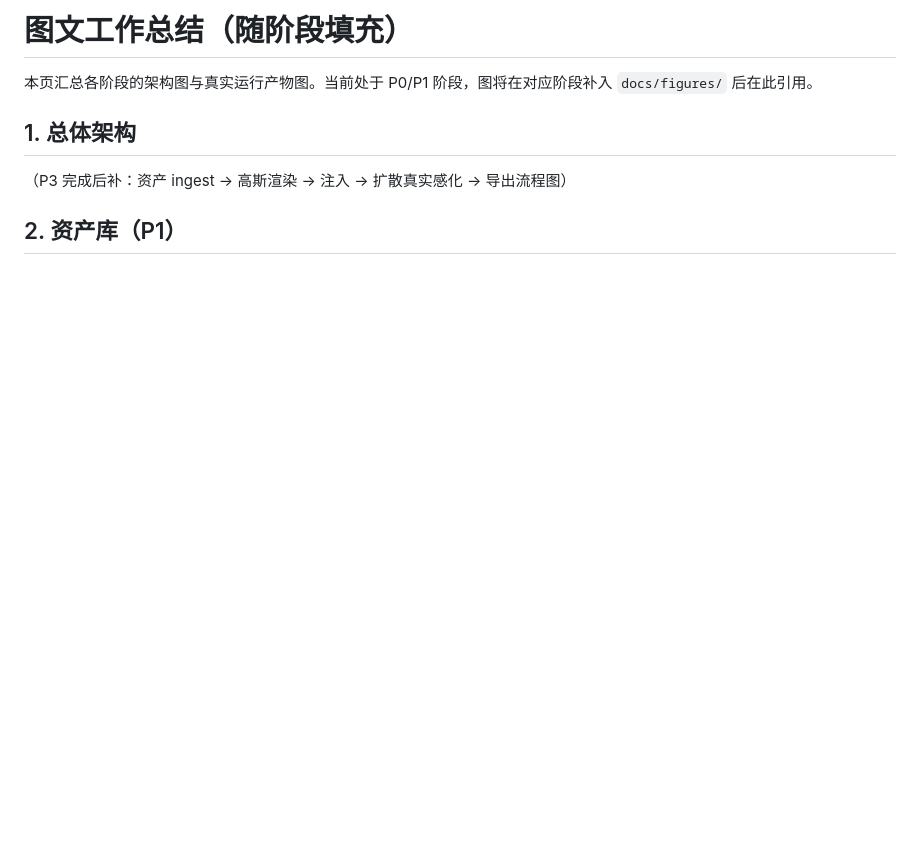
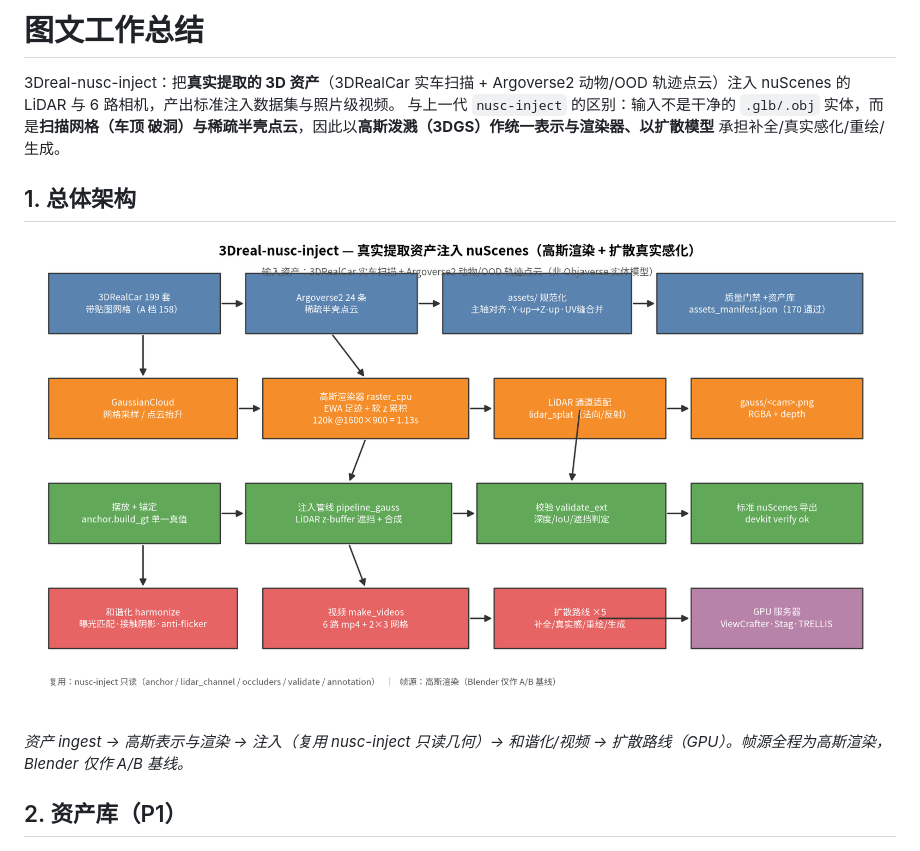
Before and after one commit to SHUAIHUANGEIPTEC/3Dreal_NUSC_inject, a Markdown page: docs/SUMMARY.md, the part around one of its changes. Drawn GitHub-style; pictures changed too: docs/figures/fig_pipeline.png (added); blank space fills up the shorter version.

```diff
--- a/docs/SUMMARY.md
+++ b/docs/SUMMARY.md
@@ -1,11 +1,17 @@
-# 图文工作总结（随阶段填充）
+# 图文工作总结
 
-本页汇总各阶段的架构图与真实运行产物图。当前处于 P0/P1 阶段，图将在对应阶段补入
-`docs/figures/` 后在此引用。
+3Dreal-nusc-inject：把**真实提取的 3D 资产**（3DRealCar 实车扫描 + Argoverse2 动物/OOD
+轨迹点云）注入 nuScenes 的 LiDAR 与 6 路相机，产出标准注入数据集与照片级视频。
+与上一代 `nusc-inject` 的区别：输入不是干净的 `.glb/.obj` 实体，而是**扫描网格（车顶
+破洞）与稀疏半壳点云**，因此以**高斯泼溅（3DGS）**作统一表示与渲染器、以**扩散模型**
+承担补全/真实感化/重绘/生成。
 
 ## 1. 总体架构
 
-（P3 完成后补：资产 ingest → 高斯渲染 → 注入 → 扩散真实感化 → 导出流程图）
+![总体架构](figures/fig_pipeline.png)
+
+*资产 ingest → 高斯表示与渲染 → 注入（复用 nusc-inject 只读几何）→ 和谐化/视频 →
+扩散路线（GPU）。帧源全程为高斯渲染，Blender 仅作 A/B 基线。*
 
 ## 2. 资产库（P1）
 
```
Also changed, not shown: other parts of docs/SUMMARY.md (+65 -20 lines), README.md (+1 -0 lines), RELEASE.md (added, +76 -0 lines), docs/MIGRATION.md (+35 -10 lines), docs/figures/fig_metrics.png (added), 3 other files.
